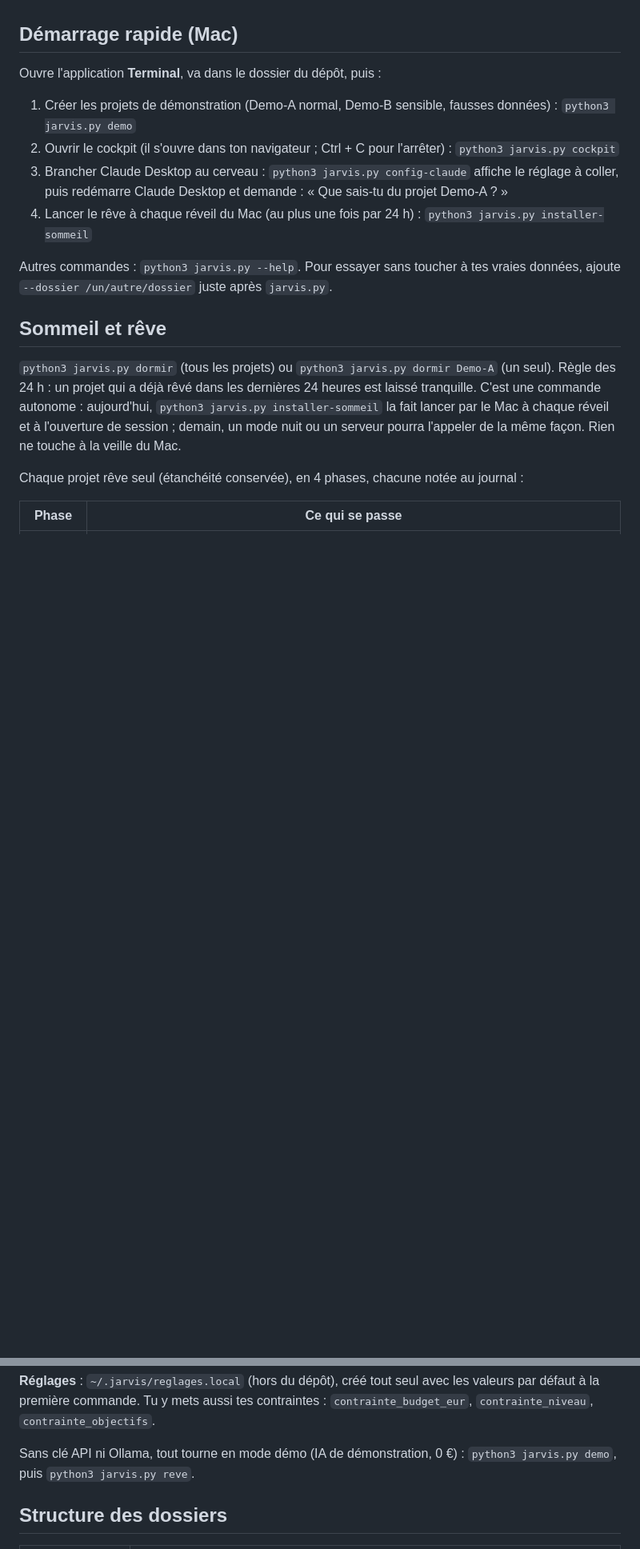
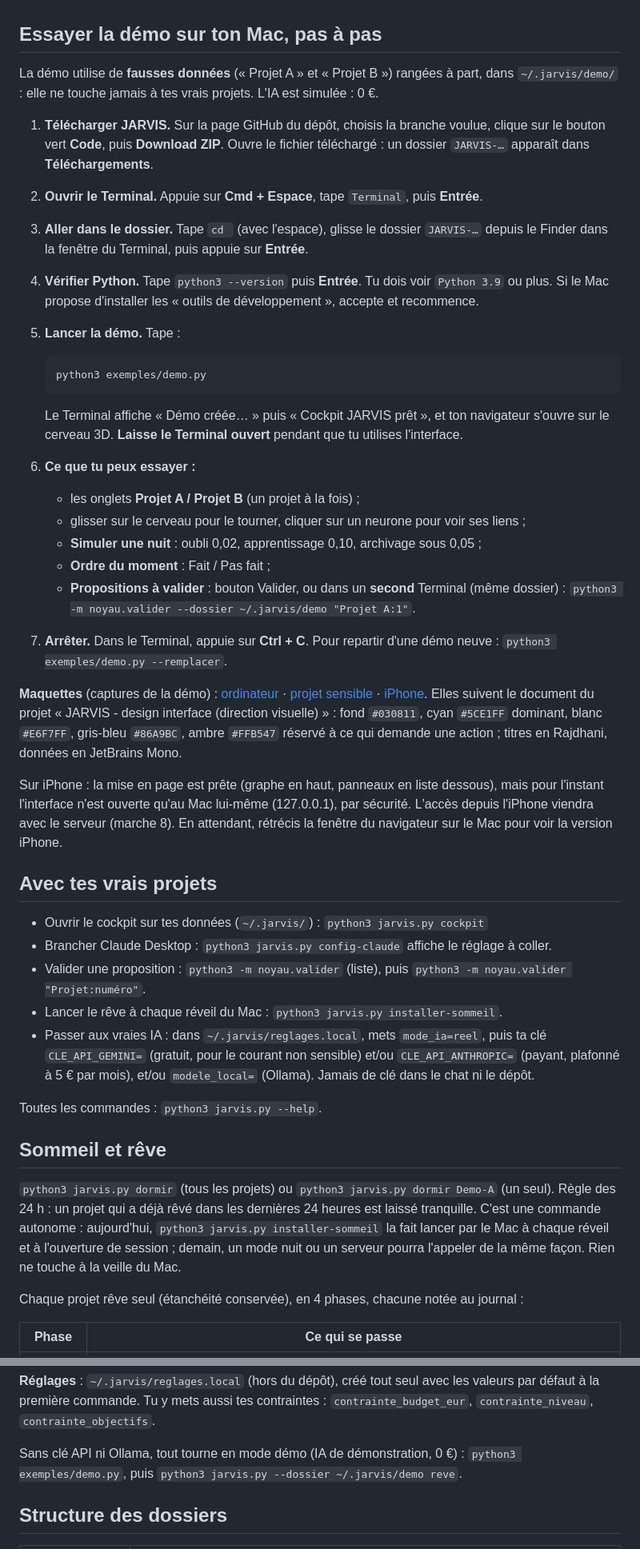
Before and after one commit to Kaydzp19/JARVIS, a Markdown page: LISEZ-MOI.md, 2 parts joined by grey strips. Shown at 80% size. Drawn GitHub-style; blank space fills up the shorter version.

Commit message:
Prototype 1 : LISEZ-MOI (démo pas à pas pour Mac) et maquettes
Co-Authored-By: Claude Opus 5.5 <noreply@anthropic.com>
Claude-Session: https://claude.ai/code/session_0177sqLFBsrbAVa9h7JruhzR

````diff
--- a/LISEZ-MOI.md
+++ b/LISEZ-MOI.md
@@ -28,21 +30,59 @@ HÉMISPHÈRE ACTIF                         HÉMISPHÈRE PASSIF
 - **Garde d'écriture** : un agent ne fait que **proposer**. Rien n'est écrit avant ta validation.
   Aucun agent ne peut publier, payer ou supprimer.
 
-## Démarrage rapide (Mac)
+## Essayer la démo sur ton Mac, pas à pas
 
-Ouvre l'application **Terminal**, va dans le dossier du dépôt, puis :
+La démo utilise de **fausses données** (« Projet A » et « Projet B ») rangées à part, dans
+`~/.jarvis/demo/` : elle ne touche jamais à tes vrais projets. L'IA est simulée : 0 €.
 
-1. Créer les projets de démonstration (Demo-A normal, Demo-B sensible, fausses données) :
-   `python3 jarvis.py demo`
-2. Ouvrir le cockpit (il s'ouvre dans ton navigateur ; Ctrl + C pour l'arrêter) :
-   `python3 jarvis.py cockpit`
-3. Brancher Claude Desktop au cerveau : `python3 jarvis.py config-claude` affiche le réglage
-   à coller, puis redémarre Claude Desktop et demande : « Que sais-tu du projet Demo-A ? »
-4. Lancer le rêve à chaque réveil du Mac (au plus une fois par 24 h) :
-   `python3 jarvis.py installer-sommeil`
+1. **Télécharger JARVIS.** Sur la page GitHub du dépôt, choisis la branche voulue, clique sur
+   le bouton vert **Code**, puis **Download ZIP**. Ouvre le fichier téléchargé : un dossier
+   `JARVIS-…` apparaît dans **Téléchargements**.
+2. **Ouvrir le Terminal.** Appuie sur **Cmd + Espace**, tape `Terminal`, puis **Entrée**.
+3. **Aller dans le dossier.** Tape `cd ` (avec l'espace), glisse le dossier `JARVIS-…` depuis le
+   Finder dans la fenêtre du Terminal, puis appuie sur **Entrée**.
+4. **Vérifier Python.** Tape `python3 --version` puis **Entrée**. Tu dois voir `Python 3.9` ou
+   plus. Si le Mac propose d'installer les « outils de développement », accepte et recommence.
+5. **Lancer la démo.** Tape :
 
-Autres commandes : `python3 jarvis.py --help`. Pour essayer sans toucher à tes vraies données,
-ajoute `--dossier /un/autre/dossier` juste après `jarvis.py`.
+   ```
+   python3 exemples/demo.py
+   ```
+
+   Le Terminal affiche « Démo créée… » puis « Cockpit JARVIS prêt », et ton navigateur s'ouvre
+   sur le cerveau 3D. **Laisse le Terminal ouvert** pendant que tu utilises l'interface.
+6. **Ce que tu peux essayer :**
+   - les onglets **Projet A / Projet B** (un projet à la fois) ;
+   - glisser sur le cerveau pour le tourner, cliquer sur un neurone pour voir ses liens ;
+   - **Simuler une nuit** : oubli 0,02, apprentissage 0,10, archivage sous 0,05 ;
+   - **Ordre du moment** : Fait / Pas fait ;
+   - **Propositions à valider** : bouton Valider, ou dans un **second** Terminal (même dossier) :
+     `python3 -m noyau.valider --dossier ~/.jarvis/demo "Projet A:1"`.
+7. **Arrêter.** Dans le Terminal, appuie sur **Ctrl + C**. Pour repartir d'une démo neuve :
+   `python3 exemples/demo.py --remplacer`.
+
+**Maquettes** (captures de la démo) : [ordinateur](docs/maquettes/cockpit-ordinateur.png) ·
+[projet sensible](docs/maquettes/cockpit-projet-sensible.png) · [iPhone](docs/maquettes/cockpit-iphone.png).
+Elles suivent le document du projet « JARVIS - design interface (direction visuelle) » :
+fond `#030811`, cyan `#5CE1FF` dominant, blanc `#E6F7FF`, gris-bleu `#86A9BC`, ambre `#FFB547`
+réservé à ce qui demande une action ; titres en Rajdhani, données en JetBrains Mono.
+
+Sur iPhone : la mise en page est prête (graphe en haut, panneaux en liste dessous), mais pour
+l'instant l'interface n'est ouverte qu'au Mac lui-même (127.0.0.1), par sécurité. L'accès depuis
+l'iPhone viendra avec le serveur (marche 8). En attendant, rétrécis la fenêtre du navigateur
+sur le Mac pour voir la version iPhone.
+
+## Avec tes vrais projets
+
+- Ouvrir le cockpit sur tes données (`~/.jarvis/`) : `python3 jarvis.py cockpit`
+- Brancher Claude Desktop : `python3 jarvis.py config-claude` affiche le réglage à coller.
+- Valider une proposition : `python3 -m noyau.valider` (liste), puis `python3 -m noyau.valider "Projet:numéro"`.
+- Lancer le rêve à chaque réveil du Mac : `python3 jarvis.py installer-sommeil`.
+- Passer aux vraies IA : dans `~/.jarvis/reglages.local`, mets `mode_ia=reel`, puis ta clé
+  `CLE_API_GEMINI=` (gratuit, pour le courant non sensible) et/ou `CLE_API_ANTHROPIC=` (payant,
+  plafonné à 5 € par mois), et/ou `modele_local=` (Ollama). Jamais de clé dans le chat ni le dépôt.
+
+Toutes les commandes : `python3 jarvis.py --help`.
 
 ## Sommeil et rêve
 
@@ -79,7 +119,7 @@ défaut à la première commande. Tu y mets aussi tes contraintes : `contrainte_
 `contrainte_niveau`, `contrainte_objectifs`.
 
 Sans clé API ni Ollama, tout tourne en mode démo (IA de démonstration, 0 €) :
-`python3 jarvis.py demo`, puis `python3 jarvis.py reve`.
+`python3 exemples/demo.py`, puis `python3 jarvis.py --dossier ~/.jarvis/demo reve`.
 
 ## Structure des dossiers
 
````
Also changed, not shown: other parts of LISEZ-MOI.md (+4 -2 lines), docs/maquettes/cockpit-iphone.png (added), docs/maquettes/cockpit-ordinateur.png (added), docs/maquettes/cockpit-projet-sensible.png (added).
